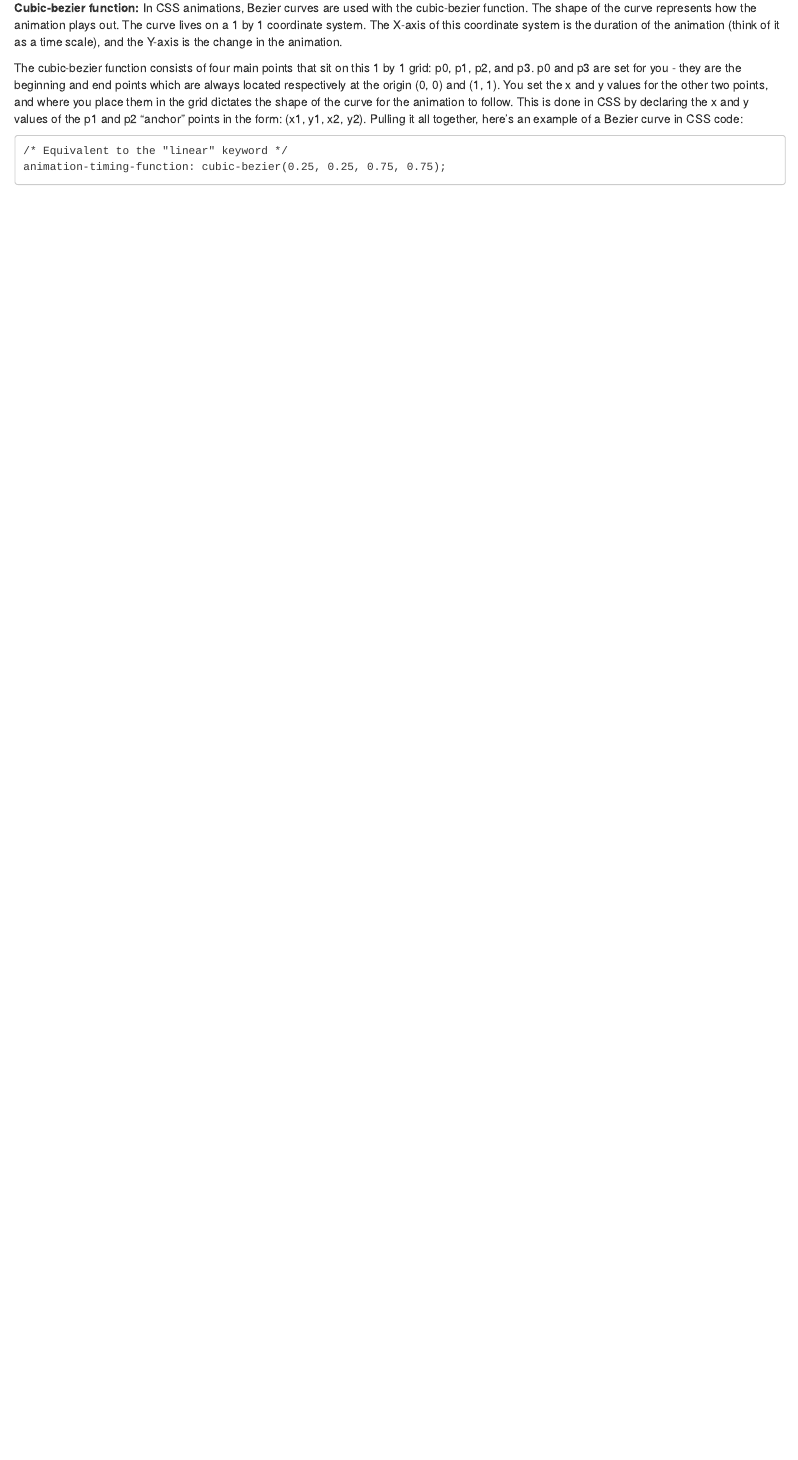
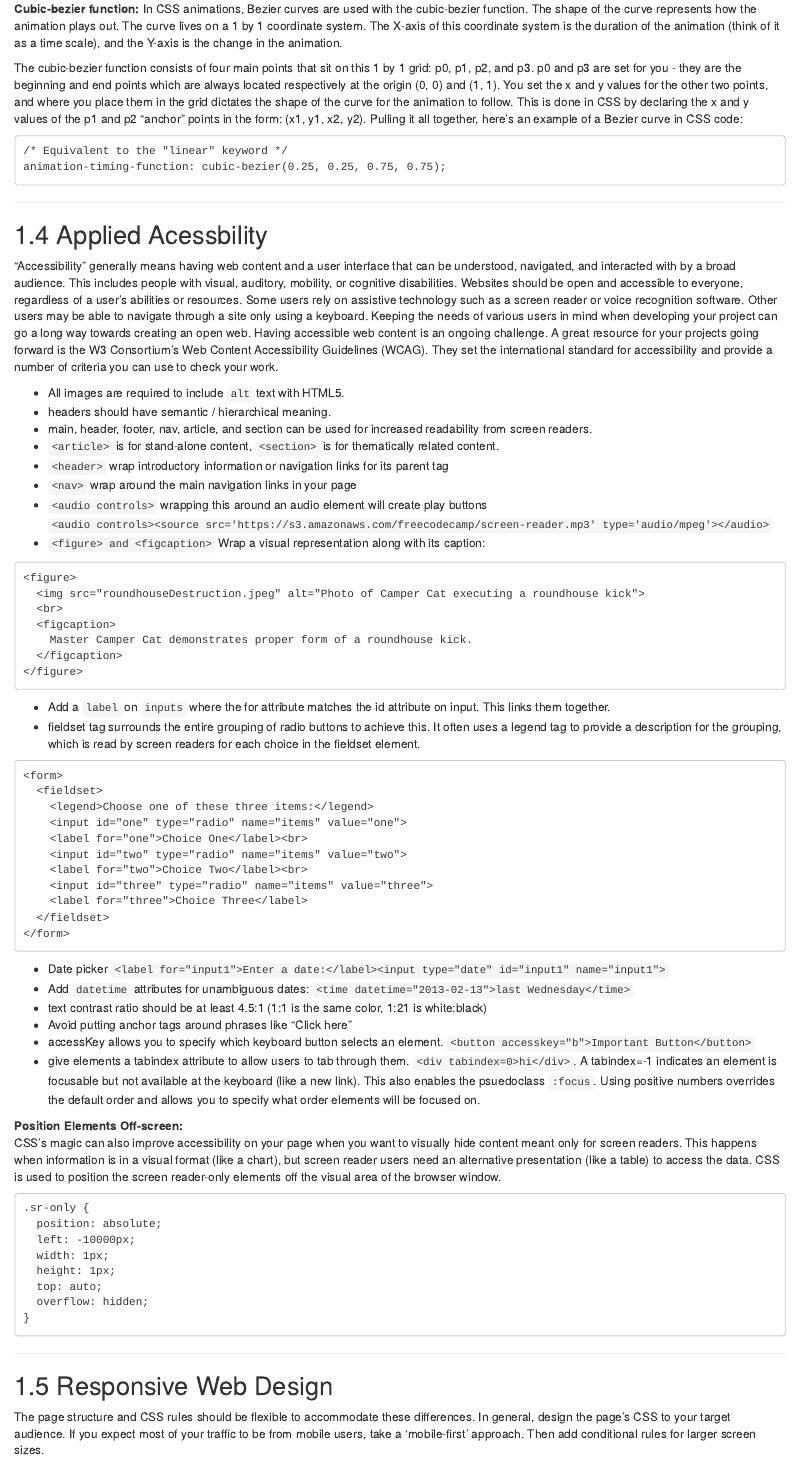
Before and after one commit to dmullen17/programming_notes, an R Markdown document (03-html_css.Rmd): the page in a window 1100 px wide, from 5560 px down before the commit and from 5620 px down after it, so that both start at the same text. Rendered offline with R 4.5, knitr and Pandoc, with nearby package versions; drawn as R Markdown's standard HTML page in place of the format the file asks for.

Commit message:
applied acessibility notes

````diff
--- a/03-html_css.Rmd
+++ b/03-html_css.Rmd
@@ -247,3 +250,65 @@ The cubic-bezier function consists of four main points that sit on this 1 by 1 g
 /* Equivalent to the "linear" keyword */
 animation-timing-function: cubic-bezier(0.25, 0.25, 0.75, 0.75);
 ```
+<hr>
+
+
+## Applied Acessbility
+
+"Accessibility" generally means having web content and a user interface that can be understood, navigated, and interacted with by a broad audience. This includes people with visual, auditory, mobility, or cognitive disabilities. Websites should be open and accessible to everyone, regardless of a user's abilities or resources. Some users rely on assistive technology such as a screen reader or voice recognition software. Other users may be able to navigate through a site only using a keyboard. Keeping the needs of various users in mind when developing your project can go a long way towards creating an open web.  Having accessible web content is an ongoing challenge. A great resource for your projects going forward is the W3 Consortium's Web Content Accessibility Guidelines (WCAG). They set the international standard for accessibility and provide a number of criteria you can use to check your work.
+
++ All images are required to include `alt` text with HTML5.
++ headers should have semantic / hierarchical meaning.
++ main, header, footer, nav, article, and section can be used for increased readability from screen readers.
++ `<article>` is for stand-alone content, `<section>` is for thematically related content.
++ `<header>` wrap introductory information or navigation links for its parent tag
++ `<nav>` wrap around the main navigation links in your page
++ `<audio controls>` wrapping this around an audio element will create play buttons `<audio controls><source src='https://s3.amazonaws.com/freecodecamp/screen-reader.mp3' type='audio/mpeg'></audio>`
++ `<figure> and <figcaption>` Wrap a visual representation along with its caption:
+```
+<figure>
+  <img src="roundhouseDestruction.jpeg" alt="Photo of Camper Cat executing a roundhouse kick">
+  <br>
+  <figcaption>
+    Master Camper Cat demonstrates proper form of a roundhouse kick.
+  </figcaption>
+</figure>
+```
++ Add a `label` on `inputs` where the for attribute matches the id attribute on input.  This links them together.
++ fieldset tag surrounds the entire grouping of radio buttons to achieve this. It often uses a legend tag to provide a description for the grouping, which is read by screen readers for each choice in the fieldset element.
+```
+<form>
+  <fieldset>
+    <legend>Choose one of these three items:</legend>
+    <input id="one" type="radio" name="items" value="one">
+    <label for="one">Choice One</label><br>
+    <input id="two" type="radio" name="items" value="two">
+    <label for="two">Choice Two</label><br>
+    <input id="three" type="radio" name="items" value="three">
+    <label for="three">Choice Three</label>
+  </fieldset>
+</form>
+```
++ Date picker `<label for="input1">Enter a date:</label><input type="date" id="input1" name="input1">`
++ Add `datetime` attributes for unambiguous dates: `<time datetime="2013-02-13">last Wednesday</time>`
++ text contrast ratio should be at least 4.5:1 (1:1 is the same color, 1:21 is white:black)
++ Avoid putting anchor tags around phrases like "Click here"
++ accessKey allows you to specify which keyboard button selects an element. `<button accesskey="b">Important Button</button>`
++ give elements a tabindex attribute to allow users to tab through them.  `<div tabindex=0>hi</div>`.  A tabindex=-1 indicates an element is focusable but not available at the keyboard (like a new link).  This also enables the psuedoclass `:focus`.  Using positive numbers overrides the default order and allows you to specify what order elements will be focused on.
+
+**Position Elements Off-screen:**
+CSS's magic can also improve accessibility on your page when you want to visually hide content meant only for screen readers. This happens when information is in a visual format (like a chart), but screen reader users need an alternative presentation (like a table) to access the data. CSS is used to position the screen reader-only elements off the visual area of the browser window.
+```
+.sr-only {
+  position: absolute;
+  left: -10000px;
+  width: 1px;
+  height: 1px;
+  top: auto;
+  overflow: hidden;
+}
+```
+<hr>
+
+## Responsive Web Design
+The page structure and CSS rules should be flexible to accommodate these differences. In general, design the page's CSS to your target audience. If you expect most of your traffic to be from mobile users, take a 'mobile-first' approach. Then add conditional rules for larger screen sizes.
````
Also changed, not shown: docs/search_index.json, 03-html_css.Rmd (3 more changed lines), 4 other files.
